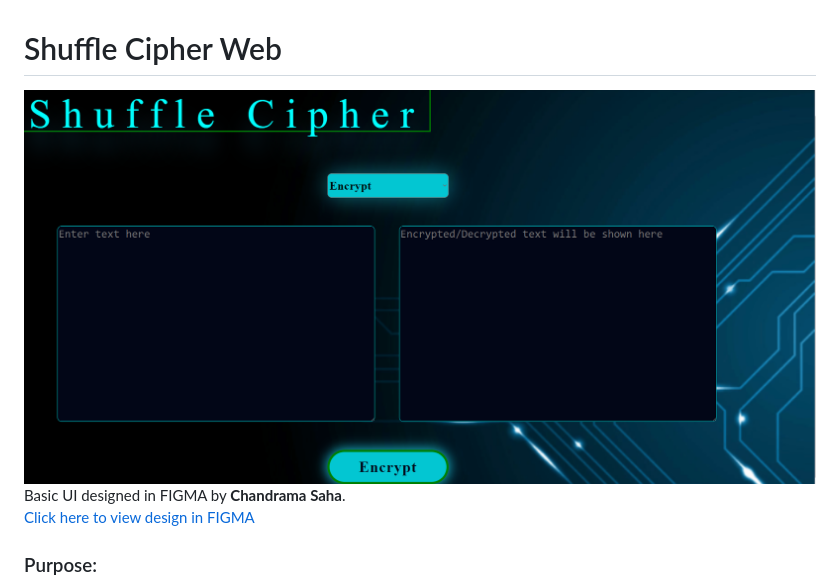
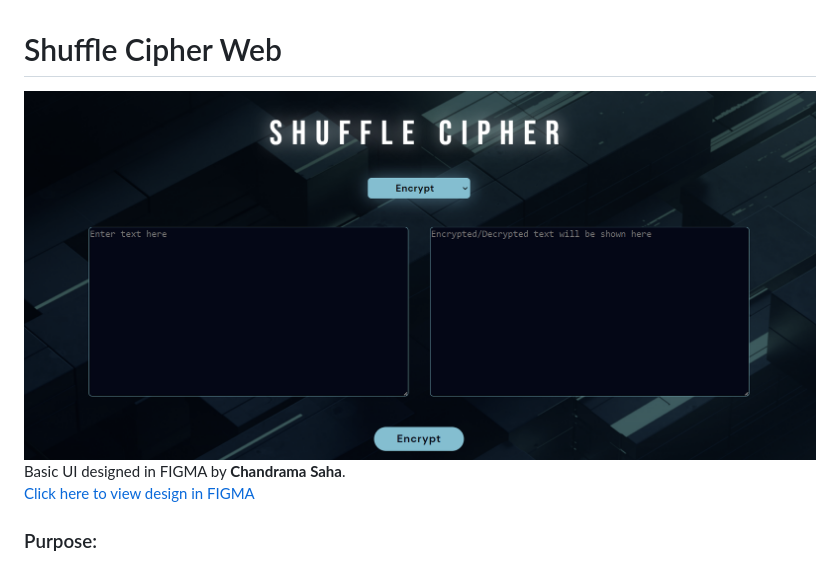
Before and after one commit to nikhil-RGB/Shuffle-Cipher-Web, a Markdown page: README.md, the part around the change. GitHub-like rendering; pictures changed too: assets/preview.png (added).

Commit message:
updating files & preview

```diff
--- a/README.md
+++ b/README.md
@@ -1,6 +1,6 @@
 # Shuffle Cipher Web
 
-<img src="assets/preview_sh.png">
+<img src="assets/preview.png">
 
 <br>
 
```
Also changed, not shown: 2 other files.
